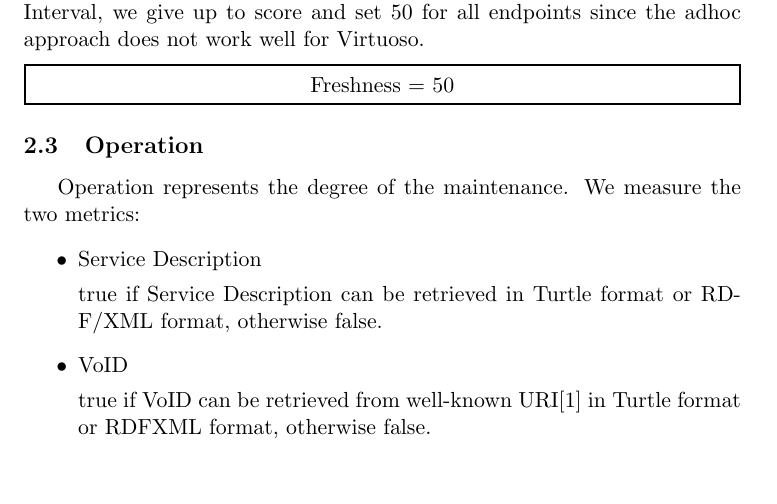
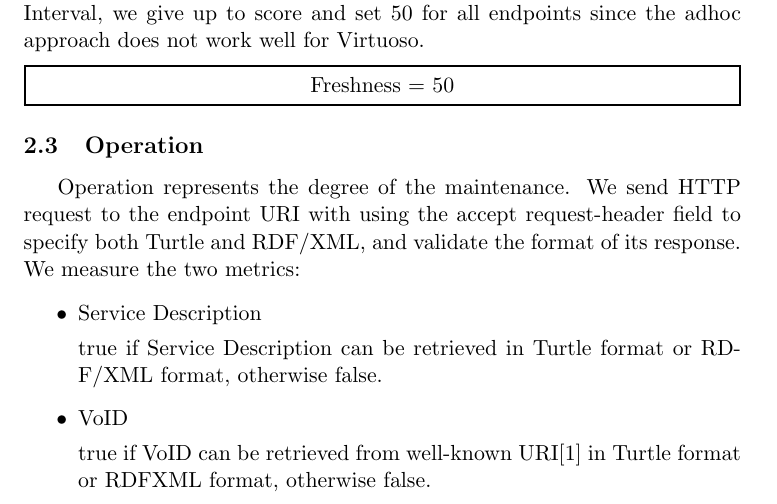
Before and after one commit to dbcls/umakadata, a LaTeX paper (docs/umaka-score/umaka-score.tex): part of page 3 of 11, cut so that both start at the same text, the shorter picture padded with empty space. Compiled offline with pdfLaTeX.

Commit message:
Add explanation to Operation in more detail

```diff
--- a/docs/umaka-score/umaka-score.tex
+++ b/docs/umaka-score/umaka-score.tex
@@ -147,6 +147,7 @@ Freshness = 50
 \subsection{Operation}
 
 Operation represents the degree of the maintenance.
+We send HTTP request to the endpoint URI with using the accept request-header field to specify both Turtle and RDF/XML, and validate the format of its response.
 We measure the two metrics:
 
 \begin{itemize}
```
